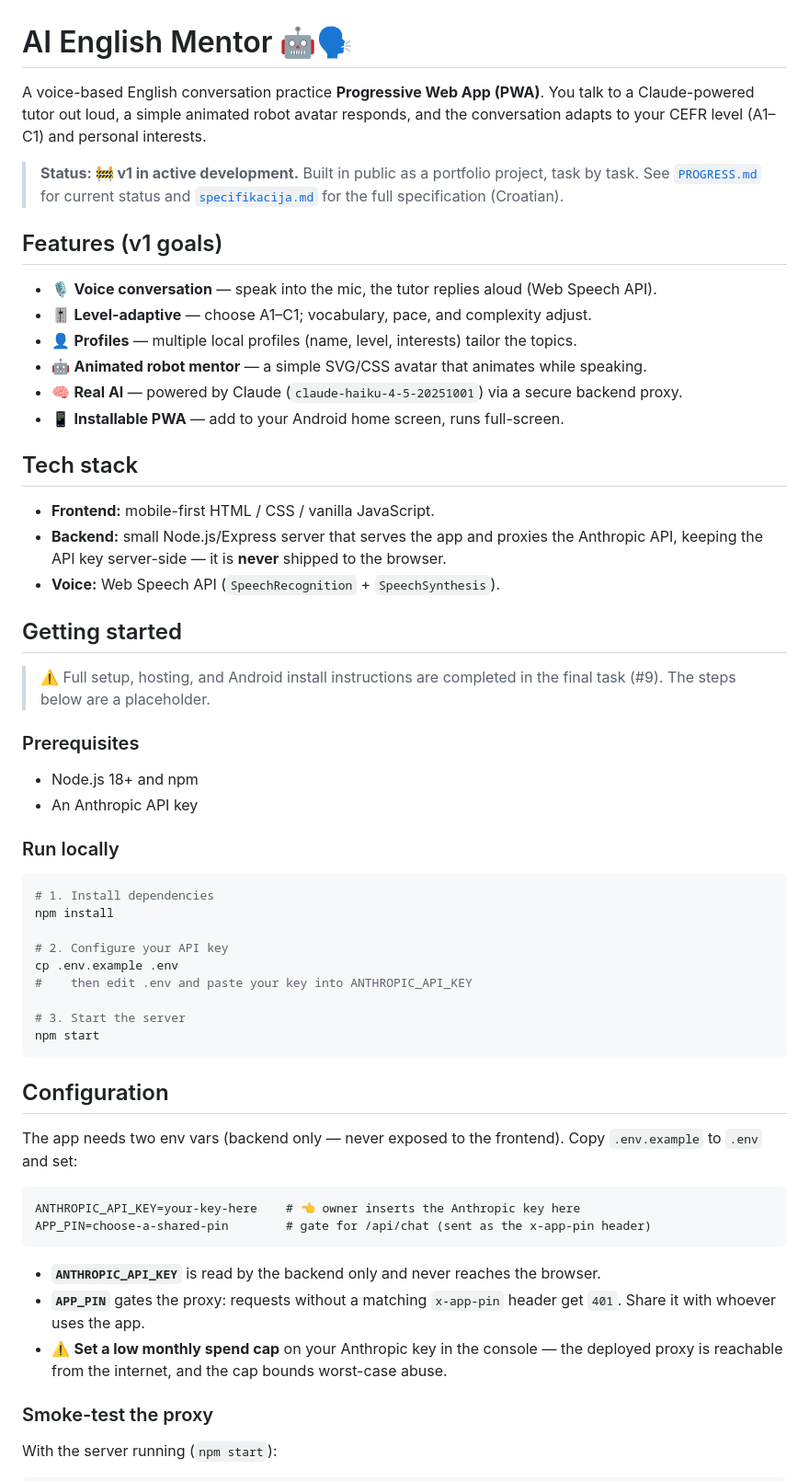
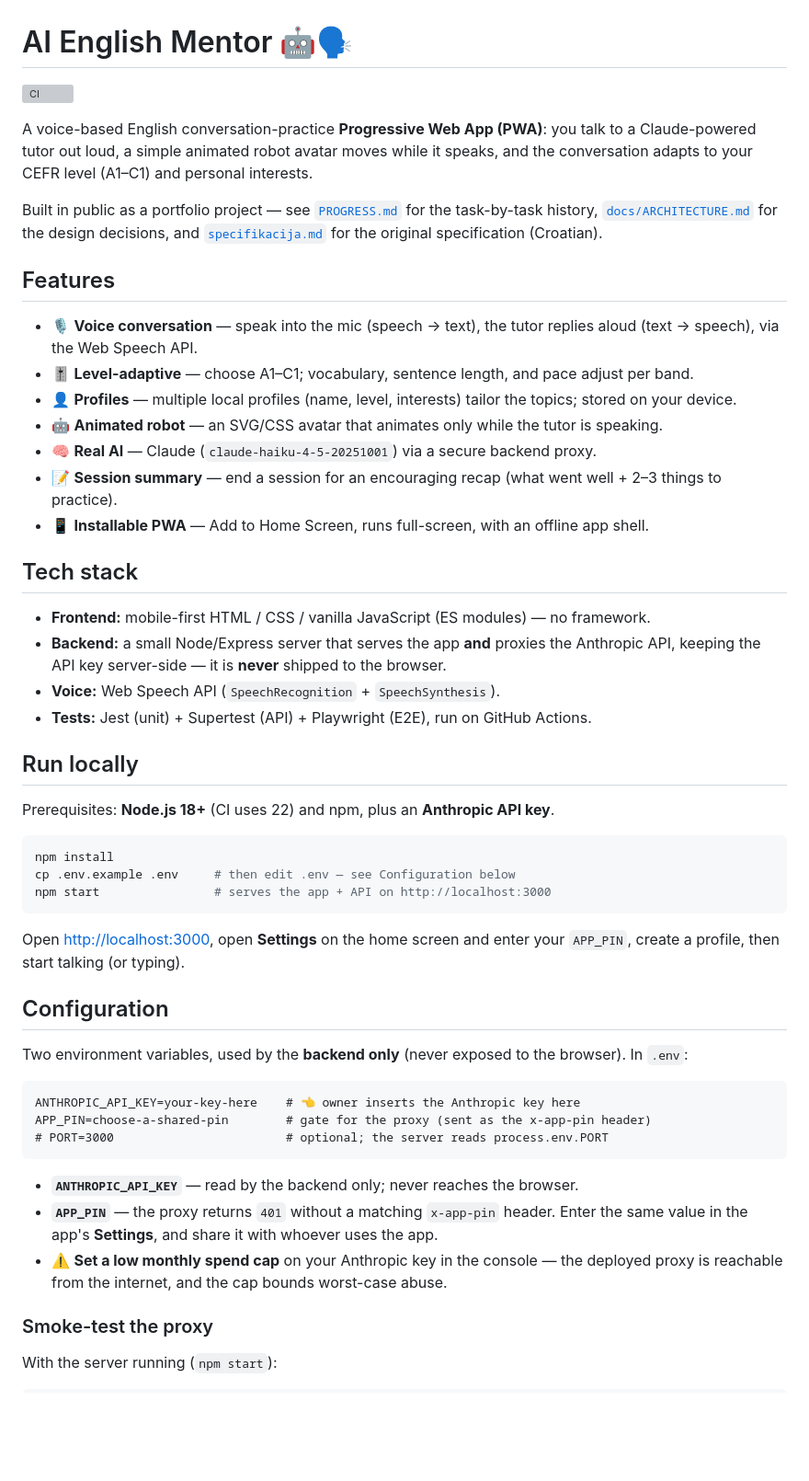
Before and after one commit to albadrov-del/ai-english-mentor, a Markdown page: README.md, the part around one of its changes. Shown at 92% size. GitHub-like rendering; blank space fills up the shorter version; grey boxes are pictures that could not be loaded.

Commit message:
docs(09): full README — run, test, deploy, Android install
Rewrite the README skeleton into a complete guide: features, run locally,
tests + CI badge, free-tier hosting (Render/Railway; Vercel alternative; HTTPS
required + cold-start note), Android Add-to-Home-Screen, spend-cap reminder,
out-of-scope (spec §8), and a project layout.

Part of #9.

Co-Authored-By: Claude Opus 4.8 <noreply@anthropic.com>

````diff
--- a/README.md
+++ b/README.md
@@ -1,59 +1,57 @@
 # AI English Mentor 🤖🗣️
 
-A voice-based English conversation practice **Progressive Web App (PWA)**. You talk to a
-Claude-powered tutor out loud, a simple animated robot avatar responds, and the conversation
-adapts to your CEFR level (A1–C1) and personal interests.
+[![CI](https://github.com/albadrov-del/ai-english-mentor/actions/workflows/ci.yml/badge.svg)](https://github.com/albadrov-del/ai-english-mentor/actions/workflows/ci.yml)
 
-> **Status: 🚧 v1 in active development.** Built in public as a portfolio project, task by task.
-> See [`PROGRESS.md`](PROGRESS.md) for current status and [`specifikacija.md`](specifikacija.md)
-> for the full specification (Croatian).
+A voice-based English conversation-practice **Progressive Web App (PWA)**: you talk to a
+Claude-powered tutor out loud, a simple animated robot avatar moves while it speaks, and the
+conversation adapts to your CEFR level (A1–C1) and personal interests.
 
-## Features (v1 goals)
-- 🎙️ **Voice conversation** — speak into the mic, the tutor replies aloud (Web Speech API).
-- 🎚️ **Level-adaptive** — choose A1–C1; vocabulary, pace, and complexity adjust.
-- 👤 **Profiles** — multiple local profiles (name, level, interests) tailor the topics.
-- 🤖 **Animated robot mentor** — a simple SVG/CSS avatar that animates while speaking.
-- 🧠 **Real AI** — powered by Claude (`claude-haiku-4-5-20251001`) via a secure backend proxy.
-- 📱 **Installable PWA** — add to your Android home screen, runs full-screen.
+Built in public as a portfolio project — see [`PROGRESS.md`](PROGRESS.md) for the task-by-task
+history, [`docs/ARCHITECTURE.md`](docs/ARCHITECTURE.md) for the design decisions, and
+[`specifikacija.md`](specifikacija.md) for the original specification (Croatian).
+
+## Features
+- 🎙️ **Voice conversation** — speak into the mic (speech → text), the tutor replies aloud (text → speech), via the Web Speech API.
+- 🎚️ **Level-adaptive** — choose A1–C1; vocabulary, sentence length, and pace adjust per band.
+- 👤 **Profiles** — multiple local profiles (name, level, interests) tailor the topics; stored on your device.
+- 🤖 **Animated robot** — an SVG/CSS avatar that animates only while the tutor is speaking.
+- 🧠 **Real AI** — Claude (`claude-haiku-4-5-20251001`) via a secure backend proxy.
+- 📝 **Session summary** — end a session for an encouraging recap (what went well + 2–3 things to practice).
+- 📱 **Installable PWA** — Add to Home Screen, runs full-screen, with an offline app shell.
 
 ## Tech stack
-- **Frontend:** mobile-first HTML / CSS / vanilla JavaScript.
-- **Backend:** small Node.js/Express server that serves the app and proxies the Anthropic API,
+- **Frontend:** mobile-first HTML / CSS / vanilla JavaScript (ES modules) — no framework.
+- **Backend:** a small Node/Express server that serves the app **and** proxies the Anthropic API,
   keeping the API key server-side — it is **never** shipped to the browser.
 - **Voice:** Web Speech API (`SpeechRecognition` + `SpeechSynthesis`).
+- **Tests:** Jest (unit) + Supertest (API) + Playwright (E2E), run on GitHub Actions.
 
-## Getting started
-> ⚠️ Full setup, hosting, and Android install instructions are completed in the final task (#9).
-> The steps below are a placeholder.
+## Run locally
+Prerequisites: **Node.js 18+** (CI uses 22) and npm, plus an **Anthropic API key**.
 
-### Prerequisites
-- Node.js 18+ and npm
-- An Anthropic API key
-
-### Run locally
 ```bash
-# 1. Install dependencies
 npm install
-
-# 2. Configure your API key
-cp .env.example .env
-#    then edit .env and paste your key into ANTHROPIC_API_KEY
-
-# 3. Start the server
-npm start
+cp .env.example .env     # then edit .env — see Configuration below
+npm start                # serves the app + API on http://localhost:3000
 ```
 
+Open <http://localhost:3000>, open **Settings** on the home screen and enter your `APP_PIN`,
+create a profile, then start talking (or typing).
+
 ## Configuration
-The app needs two env vars (backend only — never exposed to the frontend). Copy `.env.example` to `.env` and set:
+Two environment variables, used by the **backend only** (never exposed to the browser). In `.env`:
 
 ```
 ANTHROPIC_API_KEY=your-key-here    # 👈 owner inserts the Anthropic key here
-APP_PIN=choose-a-shared-pin        # gate for /api/chat (sent as the x-app-pin header)
+APP_PIN=choose-a-shared-pin        # gate for the proxy (sent as the x-app-pin header)
+# PORT=3000                        # optional; the server reads process.env.PORT
 ```
 
-- **`ANTHROPIC_API_KEY`** is read by the backend only and never reaches the browser.
-- **`APP_PIN`** gates the proxy: requests without a matching `x-app-pin` header get `401`. Share it with whoever uses the app.
-- ⚠️ **Set a low monthly spend cap** on your Anthropic key in the console — the deployed proxy is reachable from the internet, and the cap bounds worst-case abuse.
+- **`ANTHROPIC_API_KEY`** — read by the backend only; never reaches the browser.
+- **`APP_PIN`** — the proxy returns `401` without a matching `x-app-pin` header. Enter the same
+  value in the app's **Settings**, and share it with whoever uses the app.
+- ⚠️ **Set a low monthly spend cap** on your Anthropic key in the console — the deployed proxy is
+  reachable from the internet, and the cap bounds worst-case abuse.
 
 ### Smoke-test the proxy
 With the server running (`npm start`):
````
Also changed, not shown: other parts of README.md (+46 -3 lines).
